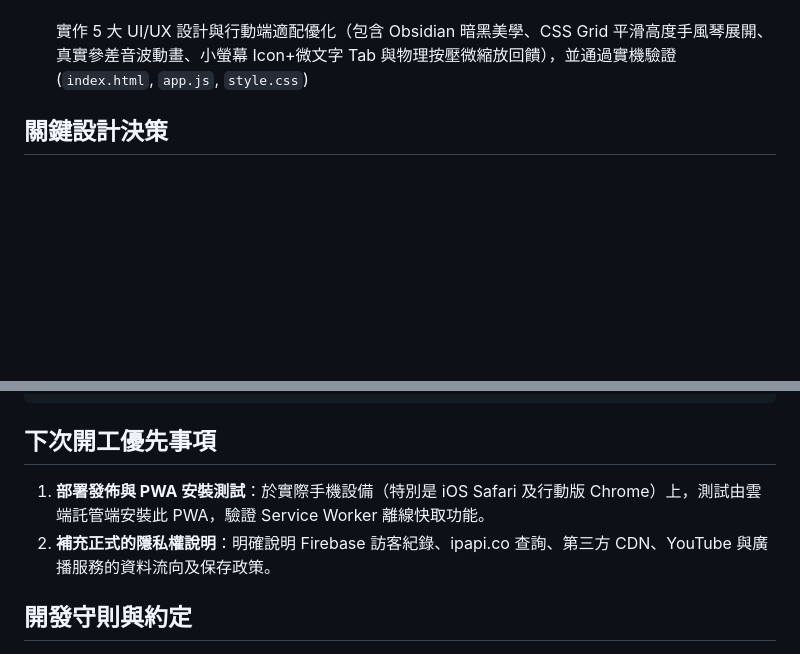
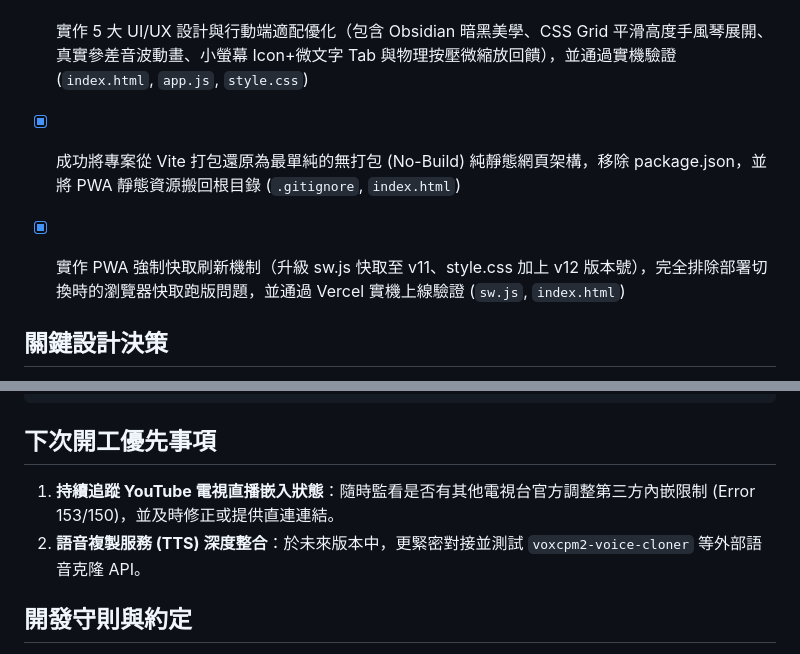
Before and after one commit to niceheadwkt/listenTWNews, a Markdown page: AGENTS.md, 2 parts joined by grey strips. Drawn GitHub-style; blank space fills up the shorter version.

Commit message:
docs: 更新專案進度與下次開工事項至 AGENTS.md

````diff
--- a/AGENTS.md
+++ b/AGENTS.md
@@ -35,7 +35,8 @@
 - [x] 將 PWA Service Worker 註冊改為相對路徑 `./sw.js` 以增加子目錄部署相容性 (`app.js`)
 - [x] 調整行動端 RWD 版面並新增底部安全區域 (`safe-area-inset-bottom`) 支援 (`style.css`)
 - [x] 實作 5 大 UI/UX 設計與行動端適配優化（包含 Obsidian 暗黑美學、CSS Grid 平滑高度手風琴展開、真實參差音波動畫、小螢幕 Icon+微文字 Tab 與物理按壓微縮放回饋），並通過實機驗證 (`index.html`, `app.js`, `style.css`)
-
+- [x] 成功將專案從 Vite 打包還原為最單純的無打包 (No-Build) 純靜態網頁架構，移除 package.json，並將 PWA 靜態資源搬回根目錄 (`.gitignore`, `index.html`)
+- [x] 實作 PWA 強制快取刷新機制（升級 sw.js 快取至 v11、style.css 加上 v12 版本號），完全排除部署切換時的瀏覽器快取跑版問題，並通過 Vercel 實機上線驗證 (`sw.js`, `index.html`)
 
 
 ## 關鍵設計決策
@@ -62,8 +63,8 @@ listenTWNews/
 ```
 
 ## 下次開工優先事項
-1. **部署發佈與 PWA 安裝測試**：於實際手機設備（特別是 iOS Safari 及行動版 Chrome）上，測試由雲端託管端安裝此 PWA，驗證 Service Worker 離線快取功能。
-2. **補充正式的隱私權說明**：明確說明 Firebase 訪客紀錄、ipapi.co 查詢、第三方 CDN、YouTube 與廣播服務的資料流向及保存政策。
+1. **持續追蹤 YouTube 電視直播嵌入狀態**：隨時監看是否有其他電視台官方調整第三方內嵌限制 (Error 153/150)，並及時修正或提供直連連結。
+2. **語音複製服務 (TTS) 深度整合**：於未來版本中，更緊密對接並測試 `voxcpm2-voice-cloner` 等外部語音克隆 API。
 
 ## 開發守則與約定
 1. **不可隨意刪除定義資料**：嚴禁在未告知使用者的情況下隨意刪除程式碼中已定義的預設頻道、設定或任何資料。若因故需要移除，**必須先向使用者說明並取得確認同意**後，方可進行刪除。
````
Also changed, not shown: other parts of AGENTS.md (+1 -1 lines).
